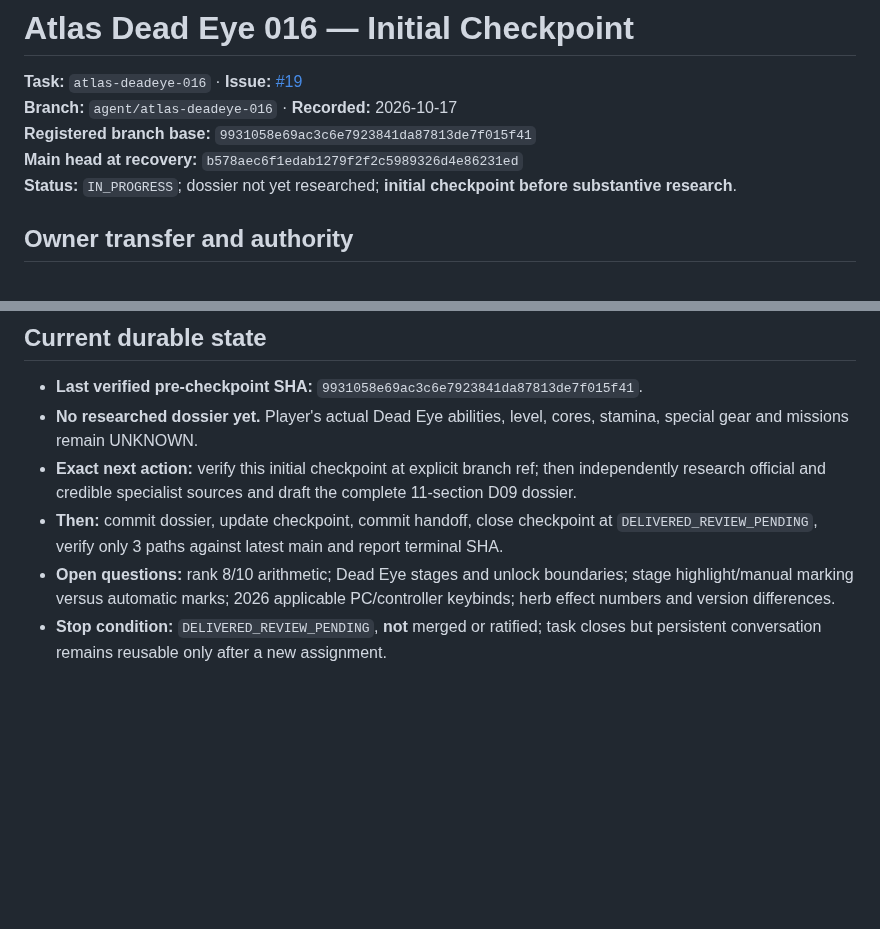
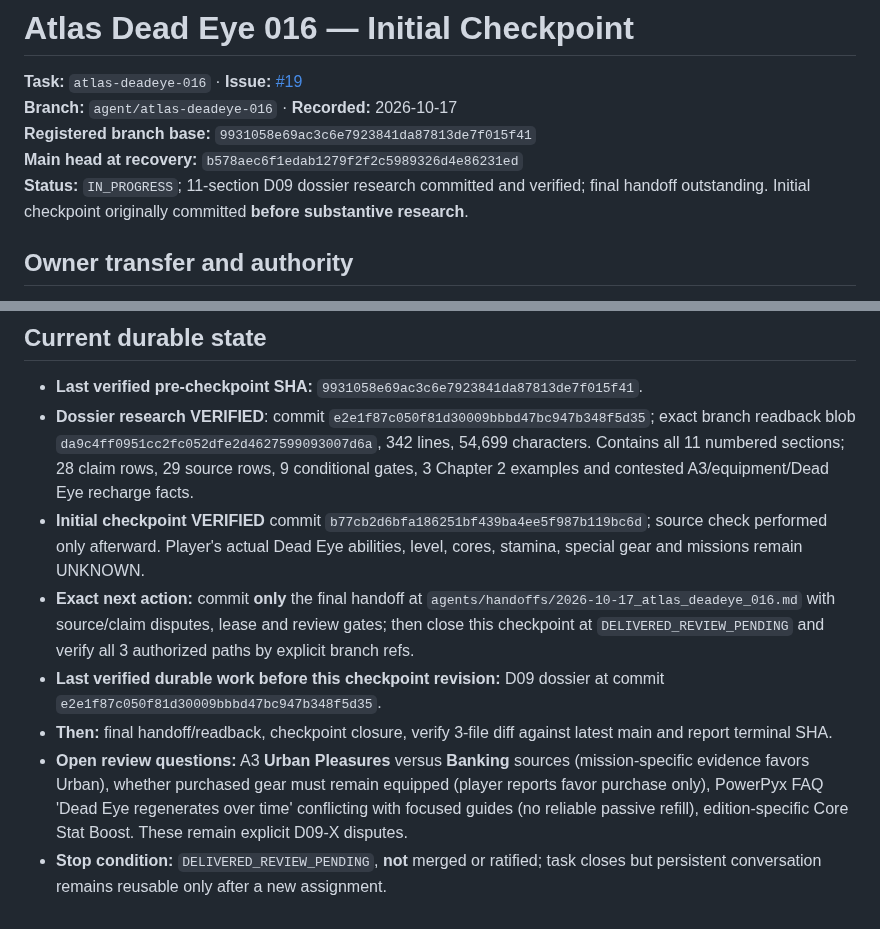
Before and after one commit to L33TW0RLD/rdr2-hub, a Markdown page: agents/checkpoints/atlas_deadeye_016.md, 2 parts joined by grey strips. Drawn GitHub-style; blank space fills up the shorter version.

Commit message:
atlas-deadeye-016: checkpoint completed D09 dossier and retained source disputes

```diff
--- a/agents/checkpoints/atlas_deadeye_016.md
+++ b/agents/checkpoints/atlas_deadeye_016.md
@@ -4,7 +4,7 @@
 **Branch:** `agent/atlas-deadeye-016` · **Recorded:** 2026-10-17
 **Registered branch base:** `9931058e69ac3c6e7923841da87813de7f015f41`
 **Main head at recovery:** `b578aec6f1edab1279f2f2c5989326d4e86231ed`
-**Status:** `IN_PROGRESS`; dossier not yet researched; **initial checkpoint before substantive research**.
+**Status:** `IN_PROGRESS`; 11-section D09 dossier research committed and verified; final handoff outstanding. Initial checkpoint originally committed **before substantive research**.
 
 ## Owner transfer and authority
 Coordinator's main registry and Wave 3 plan originally route D09 to **specialist Agent 009**. This continuing conversation earlier completed Inventory 013 and Travel 014. The user explicitly activated #19 on this thread and, following disclosure of the registered-thread discrepancy, instructed **"just do so you can continue"**, authorizing this conversation to take over the sole D09 assignment. This is a task-local transfer note, not an unauthorized edit or claim that coordinator-owned `agents/registry.md` was updated. Do not run a parallel second writer.
@@ -26,8 +26,10 @@ Complete an 11-section evidence-backed **RDR2 Story Mode D09** for S01.M01–M04
 
 ## Current durable state
 - **Last verified pre-checkpoint SHA:** `9931058e69ac3c6e7923841da87813de7f015f41`.
-- **No researched dossier yet.** Player's actual Dead Eye abilities, level, cores, stamina, special gear and missions remain UNKNOWN.
-- **Exact next action:** verify this initial checkpoint at explicit branch ref; then independently research official and credible specialist sources and draft the complete 11-section D09 dossier.
-- **Then:** commit dossier, update checkpoint, commit handoff, close checkpoint at `DELIVERED_REVIEW_PENDING`, verify only 3 paths against latest main and report terminal SHA.
-- **Open questions:** rank 8/10 arithmetic; Dead Eye stages and unlock boundaries; stage highlight/manual marking versus automatic marks; 2026 applicable PC/controller keybinds; herb effect numbers and version differences.
+- **Dossier research VERIFIED**: commit `e2e1f87c050f81d30009bbbd47bc947b348f5d35`; exact branch readback blob `da9c4ff0951cc2fc052dfe2d4627599093007d6a`, 342 lines, 54,699 characters. Contains all 11 numbered sections; 28 claim rows, 29 source rows, 9 conditional gates, 3 Chapter 2 examples and contested A3/equipment/Dead Eye recharge facts.
+- **Initial checkpoint VERIFIED** commit `b77cb2d6bfa186251bf439ba4ee5f987b119bc6d`; source check performed only afterward. Player's actual Dead Eye abilities, level, cores, stamina, special gear and missions remain UNKNOWN.
+- **Exact next action:** commit **only** the final handoff at `agents/handoffs/2026-10-17_atlas_deadeye_016.md` with source/claim disputes, lease and review gates; then close this checkpoint at `DELIVERED_REVIEW_PENDING` and verify all 3 authorized paths by explicit branch refs.
+- **Last verified durable work before this checkpoint revision:** D09 dossier at commit `e2e1f87c050f81d30009bbbd47bc947b348f5d35`.
+- **Then:** final handoff/readback, checkpoint closure, verify 3-file diff against latest main and report terminal SHA.
+- **Open review questions:** A3 **Urban Pleasures** versus **Banking** sources (mission-specific evidence favors Urban), whether purchased gear must remain equipped (player reports favor purchase only), PowerPyx FAQ 'Dead Eye regenerates over time' conflicting with focused guides (no reliable passive refill), edition-specific Core Stat Boost. These remain explicit D09-X disputes.
 - **Stop condition:** `DELIVERED_REVIEW_PENDING`, **not** merged or ratified; task closes but persistent conversation remains reusable only after a new assignment.
```
